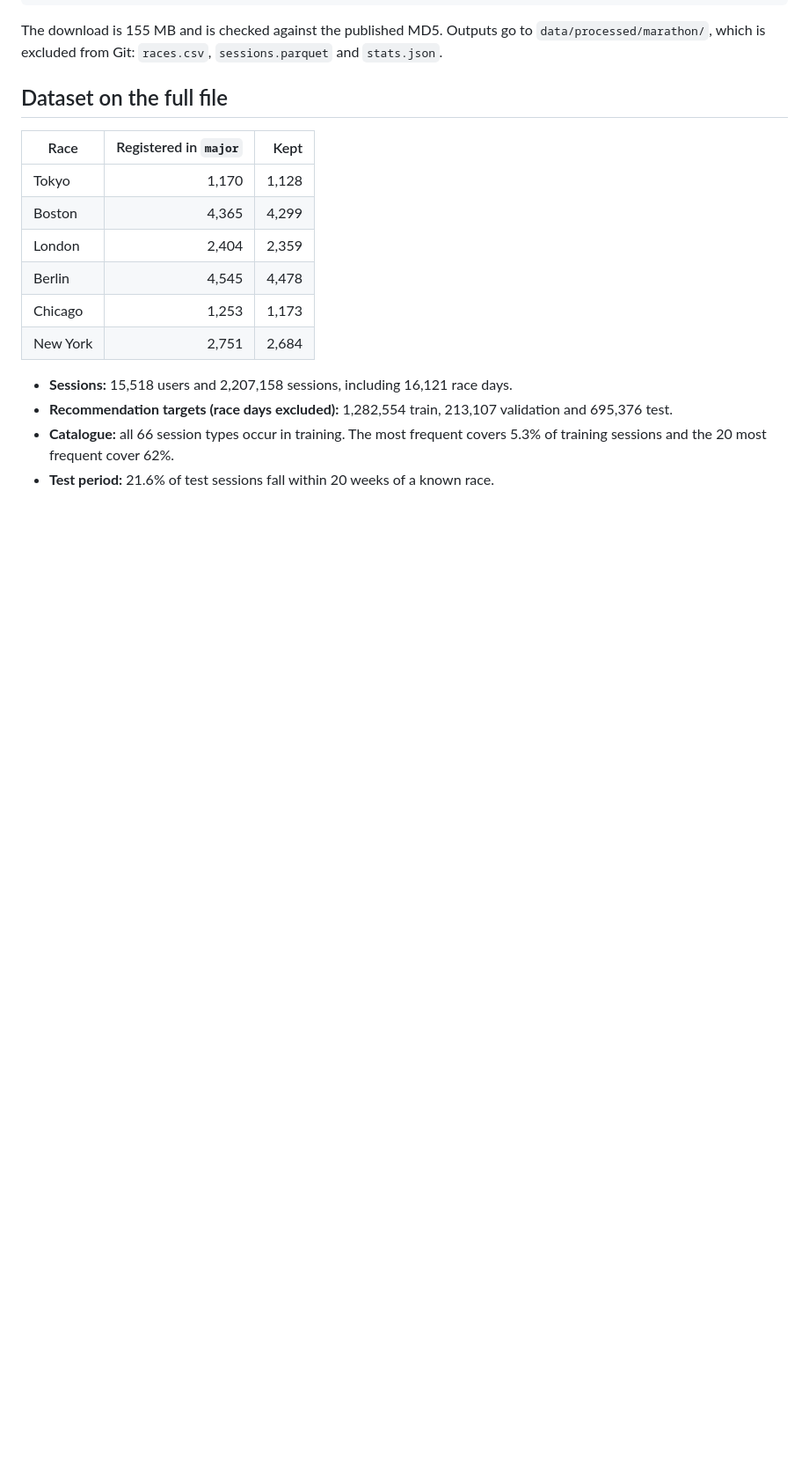
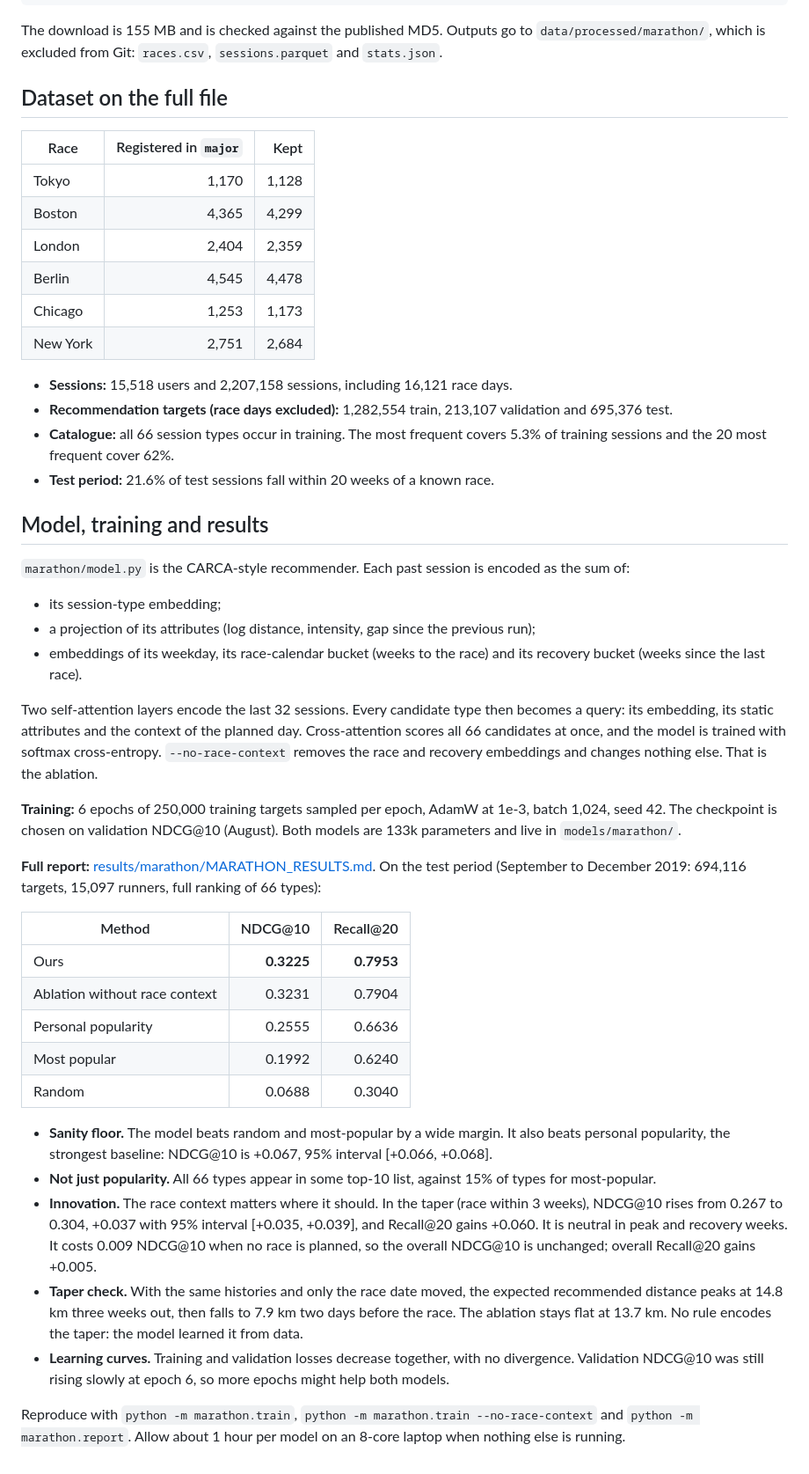
Before and after one commit to BaptVic78/ece-recsys-startup-sprint, a Markdown page: MARATHON_README.md, the part around the change. Shown at 88% size. Rendered like a GitHub page; blank space fills up the shorter version.

```diff
--- a/MARATHON_README.md
+++ b/MARATHON_README.md
@@ -57,3 +57,32 @@ The download is 155 MB and is checked against the published MD5. Outputs go to `
 - **Recommendation targets (race days excluded):** 1,282,554 train, 213,107 validation and 695,376 test.
 - **Catalogue:** all 66 session types occur in training. The most frequent covers 5.3% of training sessions and the 20 most frequent cover 62%.
 - **Test period:** 21.6% of test sessions fall within 20 weeks of a known race.
+
+## Model, training and results
+
+`marathon/model.py` is the CARCA-style recommender. Each past session is encoded as the sum of:
+- its session-type embedding;
+- a projection of its attributes (log distance, intensity, gap since the previous run);
+- embeddings of its weekday, its race-calendar bucket (weeks to the race) and its recovery bucket (weeks since the last race).
+
+Two self-attention layers encode the last 32 sessions. Every candidate type then becomes a query: its embedding, its static attributes and the context of the planned day. Cross-attention scores all 66 candidates at once, and the model is trained with softmax cross-entropy. `--no-race-context` removes the race and recovery embeddings and changes nothing else. That is the ablation.
+
+**Training:** 6 epochs of 250,000 training targets sampled per epoch, AdamW at 1e-3, batch 1,024, seed 42. The checkpoint is chosen on validation NDCG@10 (August). Both models are 133k parameters and live in `models/marathon/`.
+
+**Full report:** [results/marathon/MARATHON_RESULTS.md](results/marathon/MARATHON_RESULTS.md). On the test period (September to December 2019: 694,116 targets, 15,097 runners, full ranking of 66 types):
+
+| Method | NDCG@10 | Recall@20 |
+| --- | ---: | ---: |
+| Ours | **0.3225** | **0.7953** |
+| Ablation without race context | 0.3231 | 0.7904 |
+| Personal popularity | 0.2555 | 0.6636 |
+| Most popular | 0.1992 | 0.6240 |
+| Random | 0.0688 | 0.3040 |
+
+- **Sanity floor.** The model beats random and most-popular by a wide margin. It also beats personal popularity, the strongest baseline: NDCG@10 is +0.067, 95% interval [+0.066, +0.068].
+- **Not just popularity.** All 66 types appear in some top-10 list, against 15% of types for most-popular.
+- **Innovation.** The race context matters where it should. In the taper (race within 3 weeks), NDCG@10 rises from 0.267 to 0.304, +0.037 with 95% interval [+0.035, +0.039], and Recall@20 gains +0.060. It is neutral in peak and recovery weeks. It costs 0.009 NDCG@10 when no race is planned, so the overall NDCG@10 is unchanged; overall Recall@20 gains +0.005.
+- **Taper check.** With the same histories and only the race date moved, the expected recommended distance peaks at 14.8 km three weeks out, then falls to 7.9 km two days before the race. The ablation stays flat at 13.7 km. No rule encodes the taper: the model learned it from data.
+- **Learning curves.** Training and validation losses decrease together, with no divergence. Validation NDCG@10 was still rising slowly at epoch 6, so more epochs might help both models.
+
+Reproduce with `python -m marathon.train`, `python -m marathon.train --no-race-context` and `python -m marathon.report`. Allow about 1 hour per model on an 8-core laptop when nothing else is running.
```
Also changed, not shown: results/marathon/MARATHON_RESULTS.md (added, +96 -0 lines), results/marathon/learning_curves.png (added), results/marathon/race_date_sweep.png (added), 8 other files.
